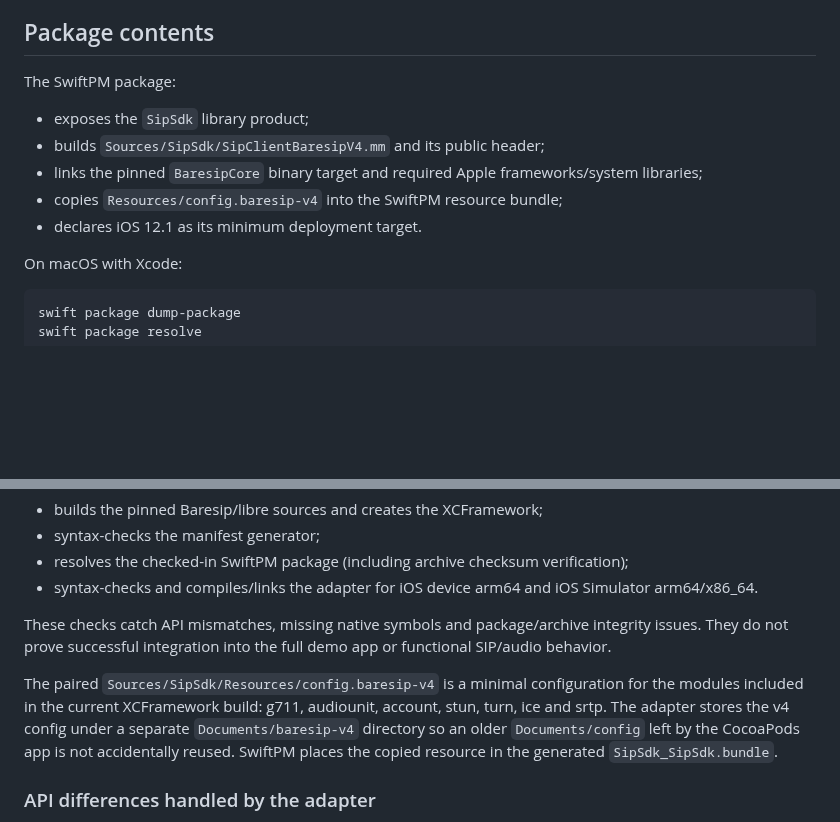
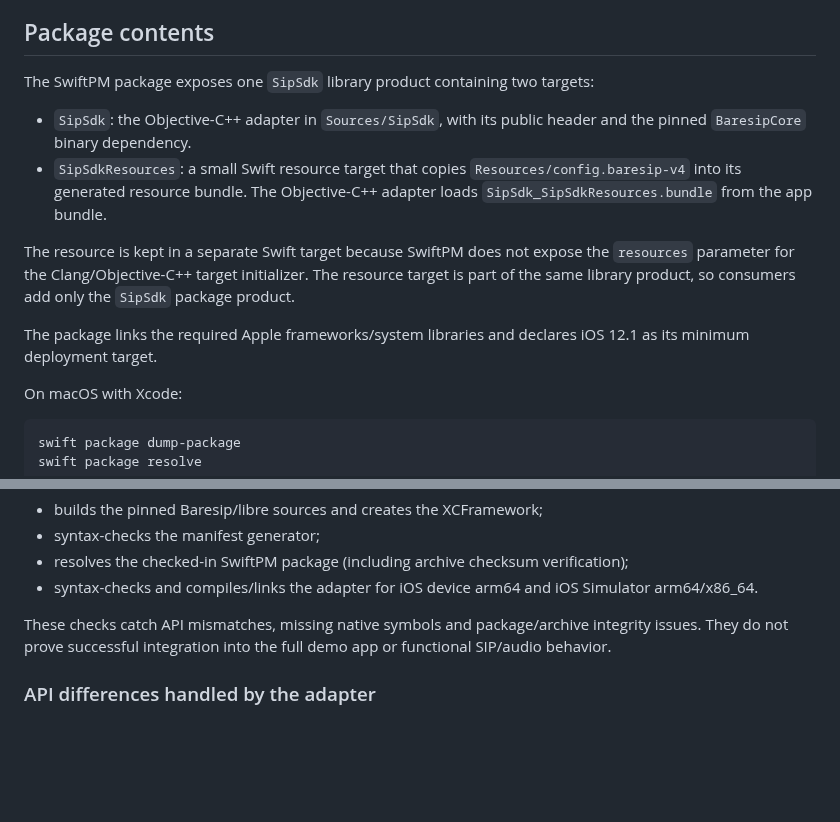
Before and after one commit to ylevytskyy/SipSdk, a Markdown page: docs/SPM_MIGRATION.md, 2 parts joined by grey strips. Rendered like a GitHub page; blank space fills up the shorter version.

Commit message:
Document SwiftPM resource target packaging

```diff
--- a/docs/SPM_MIGRATION.md
+++ b/docs/SPM_MIGRATION.md
@@ -21,13 +21,14 @@ Do not hand-write or guess a checksum. The generator verifies the sidecar format
 
 ## Package contents
 
-The SwiftPM package:
+The SwiftPM package exposes one `SipSdk` library product containing two targets:
 
-- exposes the `SipSdk` library product;
-- builds `Sources/SipSdk/SipClientBaresipV4.mm` and its public header;
-- links the pinned `BaresipCore` binary target and required Apple frameworks/system libraries;
-- copies `Resources/config.baresip-v4` into the SwiftPM resource bundle;
-- declares iOS 12.1 as its minimum deployment target.
+- `SipSdk`: the Objective-C++ adapter in `Sources/SipSdk`, with its public header and the pinned `BaresipCore` binary dependency.
+- `SipSdkResources`: a small Swift resource target that copies `Resources/config.baresip-v4` into its generated resource bundle. The Objective-C++ adapter loads `SipSdk_SipSdkResources.bundle` from the app bundle.
+
+The resource is kept in a separate Swift target because SwiftPM does not expose the `resources` parameter for the Clang/Objective-C++ target initializer. The resource target is part of the same library product, so consumers add only the `SipSdk` package product.
+
+The package links the required Apple frameworks/system libraries and declares iOS 12.1 as its minimum deployment target.
 
 On macOS with Xcode:
 
@@ -47,8 +48,6 @@ The modern-build workflow:
 - syntax-checks and compiles/links the adapter for iOS device arm64 and iOS Simulator arm64/x86_64.
 
 These checks catch API mismatches, missing native symbols and package/archive integrity issues. They do not prove successful integration into the full demo app or functional SIP/audio behavior.
-
-The paired `Sources/SipSdk/Resources/config.baresip-v4` is a minimal configuration for the modules included in the current XCFramework build: g711, audiounit, account, stun, turn, ice and srtp. The adapter stores the v4 config under a separate `Documents/baresip-v4` directory so an older `Documents/config` left by the CocoaPods app is not accidentally reused. SwiftPM places the copied resource in the generated `SipSdk_SipSdk.bundle`.
 
 ### API differences handled by the adapter
 
```
